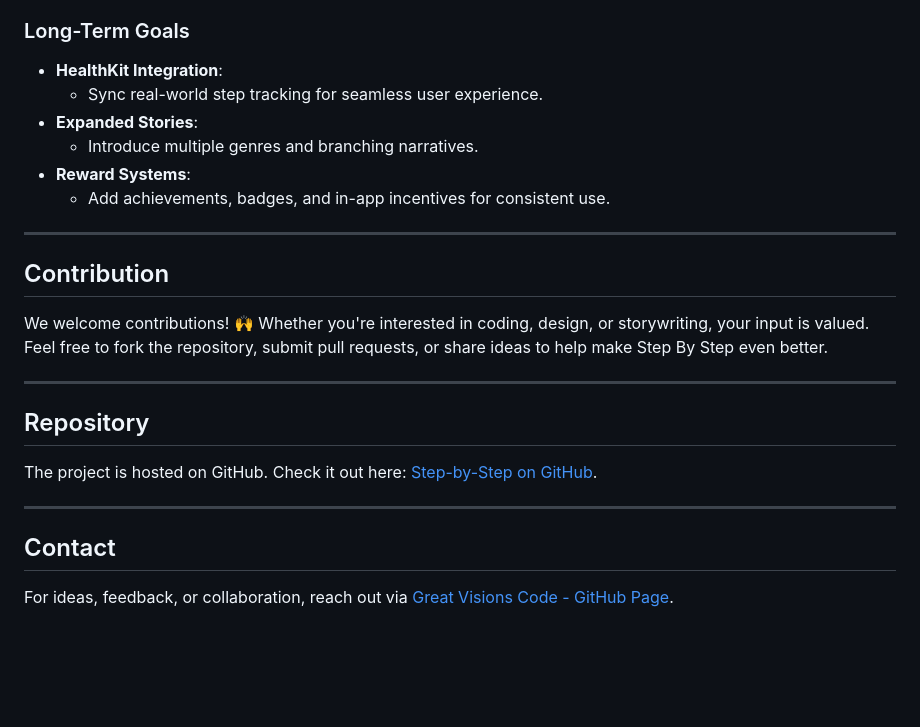
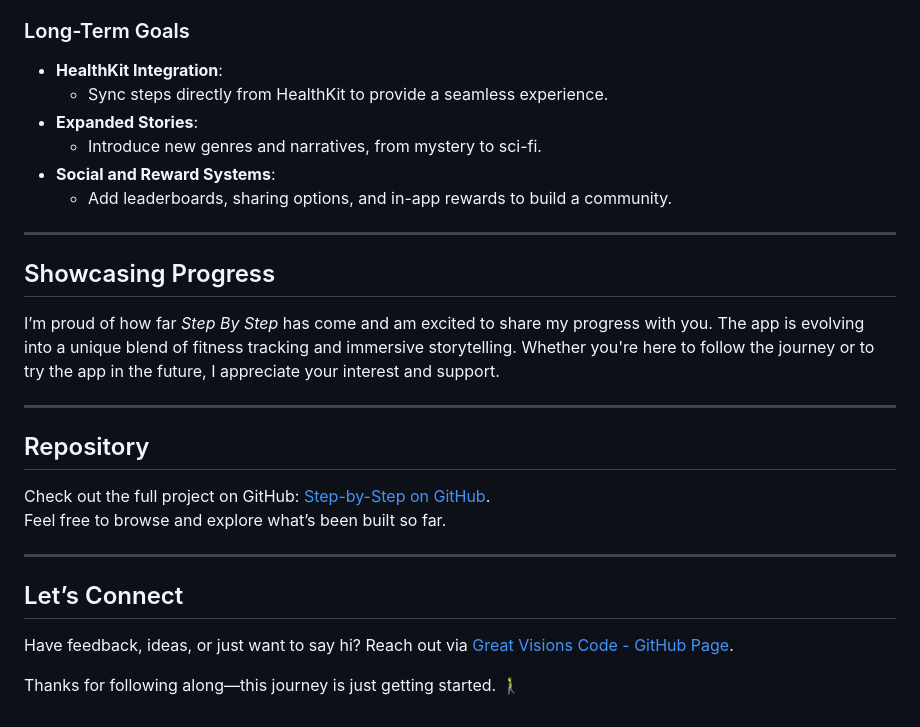
Before and after one commit to Great-Visions-Code/Step-by-Step, a Markdown page: README.md, the part around one of its changes. GitHub-like rendering; blank space fills up the shorter version.

```diff
--- a/README.md
+++ b/README.md
@@ -61,23 +68,26 @@ The first story, *"Survive Step by Step"*, takes place in a post-apocalyptic wor
 
 ### Long-Term Goals
 - **HealthKit Integration**:
-  - Sync real-world step tracking for seamless user experience.
+  - Sync steps directly from HealthKit to provide a seamless experience.
 - **Expanded Stories**:
-  - Introduce multiple genres and branching narratives.
-- **Reward Systems**:
-  - Add achievements, badges, and in-app incentives for consistent use.
+  - Introduce new genres and narratives, from mystery to sci-fi.
+- **Social and Reward Systems**:
+  - Add leaderboards, sharing options, and in-app rewards to build a community.
 
 ---
 
-## Contribution
-We welcome contributions! 🙌 Whether you're interested in coding, design, or storywriting, your input is valued. Feel free to fork the repository, submit pull requests, or share ideas to help make Step By Step even better.
+## Showcasing Progress
+I’m proud of how far *Step By Step* has come and am excited to share my progress with you. The app is evolving into a unique blend of fitness tracking and immersive storytelling. Whether you're here to follow the journey or to try the app in the future, I appreciate your interest and support.
 
 ---
 
 ## Repository
-The project is hosted on GitHub. Check it out here: [Step-by-Step on GitHub](https://github.com/Great-Visions-Code/Step-by-Step).
+Check out the full project on GitHub: [Step-by-Step on GitHub](https://github.com/Great-Visions-Code/Step-by-Step).
+Feel free to browse and explore what’s been built so far.
 
 ---
 
-## Contact
-For ideas, feedback, or collaboration, reach out via [Great Visions Code - GitHub Page](https://great-visions-code.github.io/).
+## Let’s Connect
+Have feedback, ideas, or just want to say hi? Reach out via [Great Visions Code - GitHub Page](https://great-visions-code.github.io/).
+
+Thanks for following along—this journey is just getting started. 🚶‍♂️
```
Also changed, not shown: other parts of README.md (+37 -30 lines).
